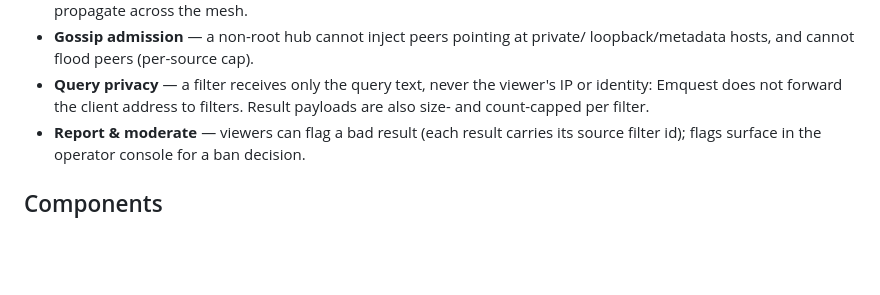
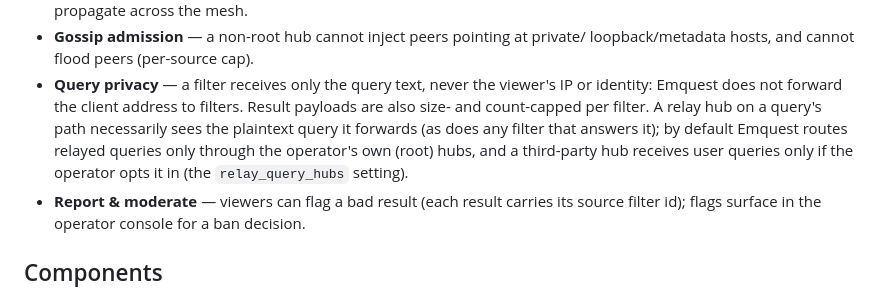
Before and after one commit to EmergenceSystem/Emquest, a Markdown page: GETTING_STARTED.md, the part around the change. Drawn GitHub-style; blank space fills up the shorter version.

Commit message:
docs: note relay-hub query exposure + root-only default relay routing (C9)
A relay hub on a query path sees the plaintext query; document that
Emquest routes relayed queries only through operator (root) hubs by
default and that a third-party hub receives user queries only when the
operator opts it in (relay_query_hubs).

Co-Authored-By: Claude Opus 4.8 <noreply@anthropic.com>

```diff
--- a/GETTING_STARTED.md
+++ b/GETTING_STARTED.md
@@ -144,7 +144,12 @@ Discovery is not authorization — a rogue node can *find* the network but not b
   loopback/metadata hosts, and cannot flood peers (per-source cap).
 - **Query privacy** — a filter receives only the query text, never the
   viewer's IP or identity: Emquest does not forward the client address to
-  filters. Result payloads are also size- and count-capped per filter.
+  filters. Result payloads are also size- and count-capped per filter. A
+  relay hub on a query's path necessarily sees the plaintext query it
+  forwards (as does any filter that answers it); by default Emquest routes
+  relayed queries only through the operator's own (root) hubs, and a
+  third-party hub receives user queries only if the operator opts it in
+  (the `relay_query_hubs` setting).
 - **Report & moderate** — viewers can flag a bad result (each result carries
   its source filter id); flags surface in the operator console for a ban
   decision.
```
